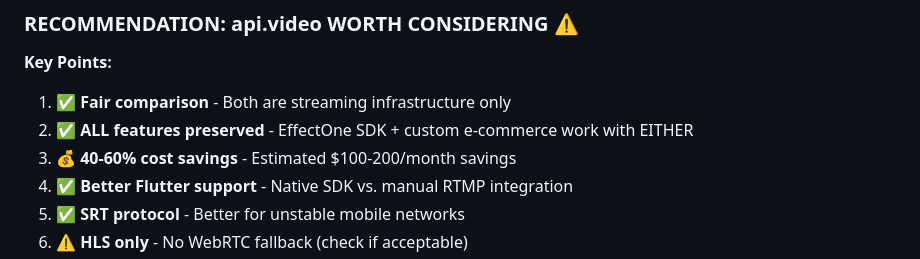
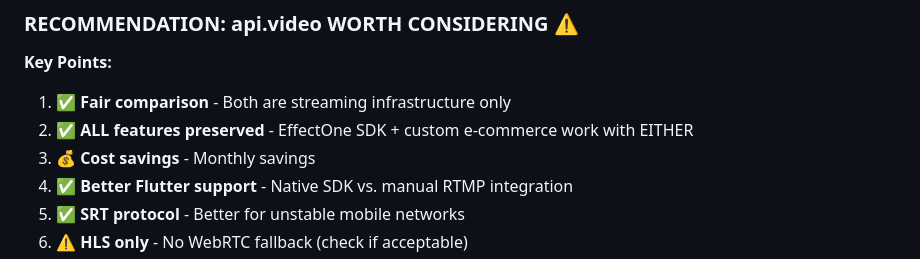
Before and after one commit to yerinsabraham/lyklukapp, a Markdown page: APIVIDEO_VS_BYTEPLUS_MEDIALIVE_COMPARISON.md, the part around the change. GitHub-like rendering.

```diff
--- a/APIVIDEO_VS_BYTEPLUS_MEDIALIVE_COMPARISON.md
+++ b/APIVIDEO_VS_BYTEPLUS_MEDIALIVE_COMPARISON.md
@@ -17,7 +17,7 @@
 **Key Points:**
 1. ✅ **Fair comparison** - Both are streaming infrastructure only
 2. ✅ **ALL features preserved** - EffectOne SDK + custom e-commerce work with EITHER
-3. 💰 **40-60% cost savings** - Estimated $100-200/month savings
+3. 💰 **Cost savings** - Monthly savings
 4. ✅ **Better Flutter support** - Native SDK vs. manual RTMP integration
 5. ✅ **SRT protocol** - Better for unstable mobile networks
 6. ⚠️ **HLS only** - No WebRTC fallback (check if acceptable)
```
